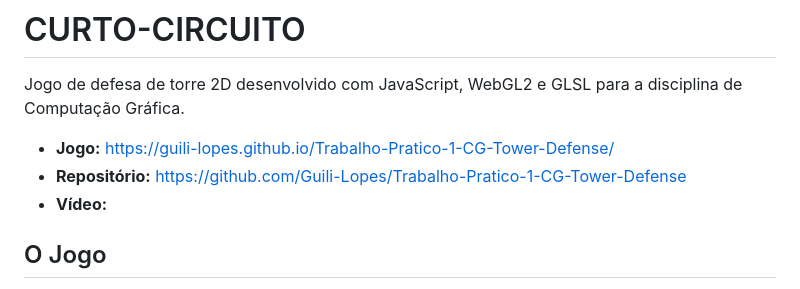
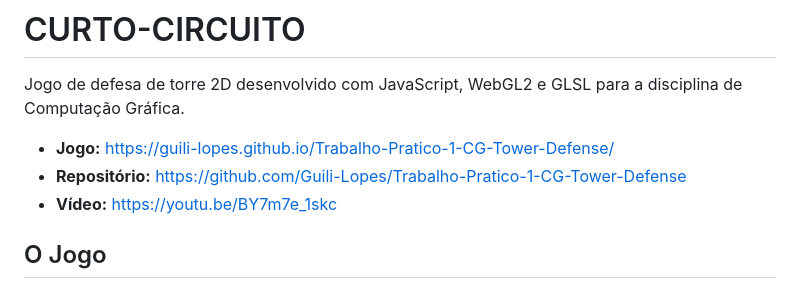
Before and after one commit to Guili-Lopes/Trabalho-Pratico-1-CG-Tower-Defense, a Markdown page: README.md, the part around the change. GitHub-like rendering.

Commit message:
Adicionando o link do video

```diff
--- a/README.md
+++ b/README.md
@@ -4,7 +4,7 @@ Jogo de defesa de torre 2D desenvolvido com JavaScript, WebGL2 e GLSL para a dis
 
 - **Jogo:** https://guili-lopes.github.io/Trabalho-Pratico-1-CG-Tower-Defense/
 - **Repositório:** https://github.com/Guili-Lopes/Trabalho-Pratico-1-CG-Tower-Defense
-- **Vídeo:**
+- **Vídeo:** https://youtu.be/BY7m7e_1skc
 
 ## O Jogo
 
```
